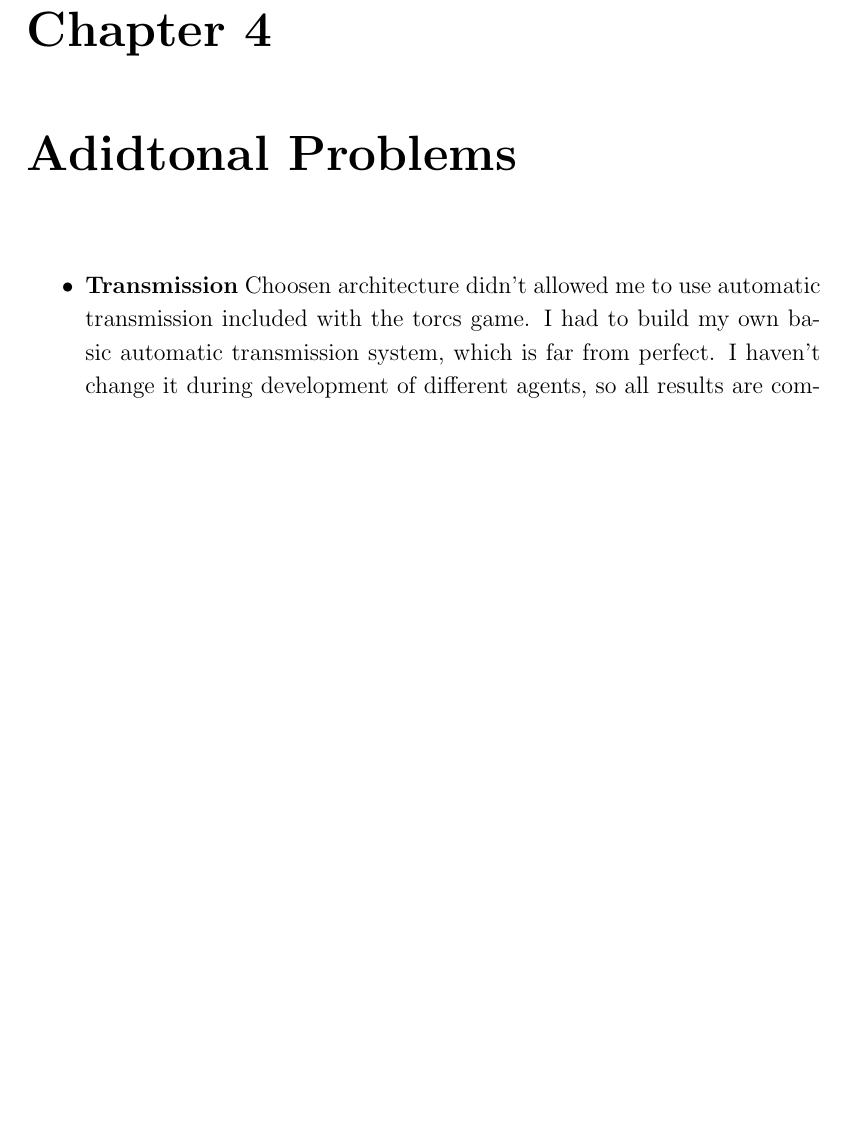
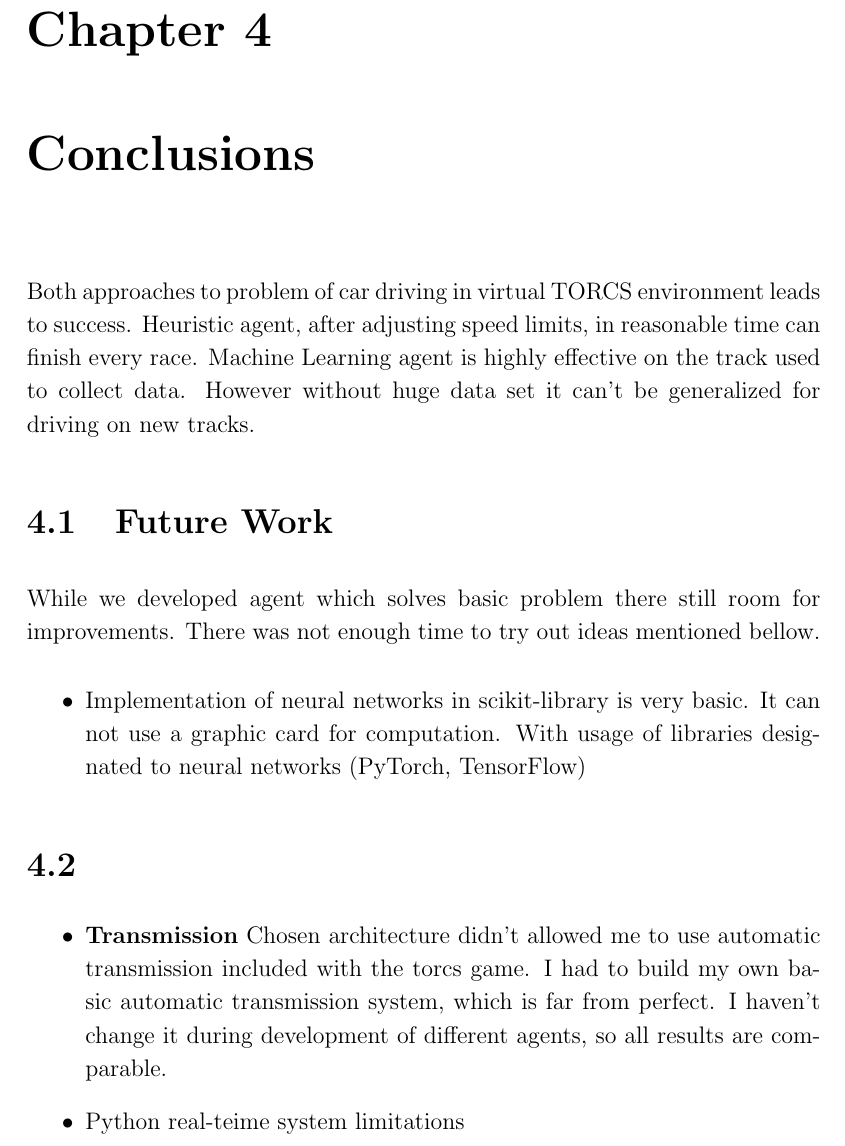
Before and after one commit to Magikis/bachelor-thesis, a LaTeX thesis (docs/przyklad.tex): part of page 23 of 25, cut so that both start at the same text, the shorter picture padded with empty space. Compiled offline with pdfLaTeX.

Commit message:
Start with conclusions

```diff
--- a/docs/przyklad.tex
+++ b/docs/przyklad.tex
@@ -411,10 +411,26 @@ Data used to train models was collected on cg\_track\_2. To check driving abilit
 To improve agent performance on unseen tracks I've tried to use speed limits approach from chapter 2. It would help with previously mentioned high speed problems. However to use learning algorithm, our agent must be capable of finishing lap with minimal available speed (40 km/h) and it isn't. The problem is that our models have never drive with such small speed. It's enlivenment not covered by training set. Decisions taken by driver are completely random, and the race ends on the first turn. Amount of collected that covers only a small fraction of possible states, so agent has to mirror human driver actions and cannot make his own decisions.
 
 
-\chapter{Adidtonal Problems}
+\chapter{Conclusions}
 
+
+Both approaches to problem of car driving in virtual TORCS environment leads to success.
+Heuristic agent, after adjusting speed limits, in reasonable time can finish every race. Machine Learning agent is highly effective on the track used to collect data.
+However without huge data set it can't be generalized for driving on new tracks.
+
+\section{Future Work}
+
+While we developed agent which solves basic problem there still room for improvements. There was not enough time to try out ideas mentioned bellow.
 \begin{itemize}
-    \item \textbf{Transmission} Choosen architecture didn't allowed me to use automatic transmission included with the torcs game. I had to build my own basic automatic transmission system, which is far from perfect. I haven't change it during development of different agents, so all results are comparable.
+    \item Implementation of neural networks in scikit-library is very basic. It can not use a graphic card for computation. With usage of libraries designated to neural networks (PyTorch, TensorFlow)
+\end{itemize}
+
+
+
+\section{}
+\begin{itemize}
+    \item \textbf{Transmission} Chosen architecture didn't allowed me to use automatic transmission included with the torcs game. I had to build my own basic automatic transmission system, which is far from perfect. I haven't change it during development of different agents, so all results are comparable.
+    \item Python real-teime system limitations
 \end{itemize}
 
 
```
Also changed, not shown: docs/przyklad.pdf, docs/przyklad.tex (12 more changed lines).
